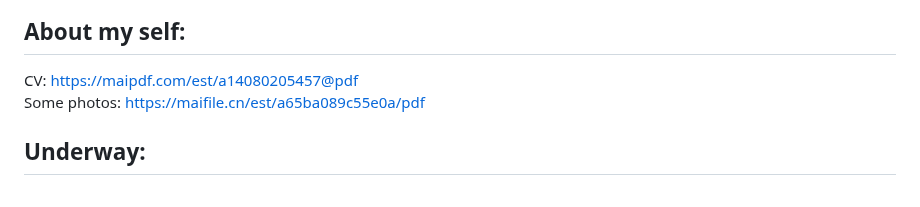
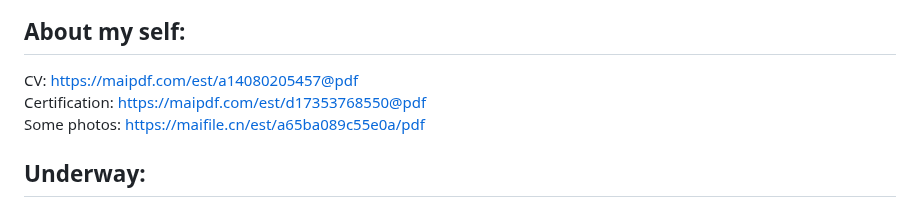
Before and after one commit to bimzty/bimzty.github.io, a Markdown page: README.md, the part around the change. Rendered like a GitHub page.

```diff
--- a/README.md
+++ b/README.md
@@ -1,6 +1,7 @@
 This webpage stores the projects that I have done during my undergraduate
 ## About my self:
 CV: https://maipdf.com/est/a14080205457@pdf <br>
+Certification: https://maipdf.com/est/d17353768550@pdf<br>
 Some photos: https://maifile.cn/est/a65ba089c55e0a/pdf <br>
 
 ## Underway:
```
